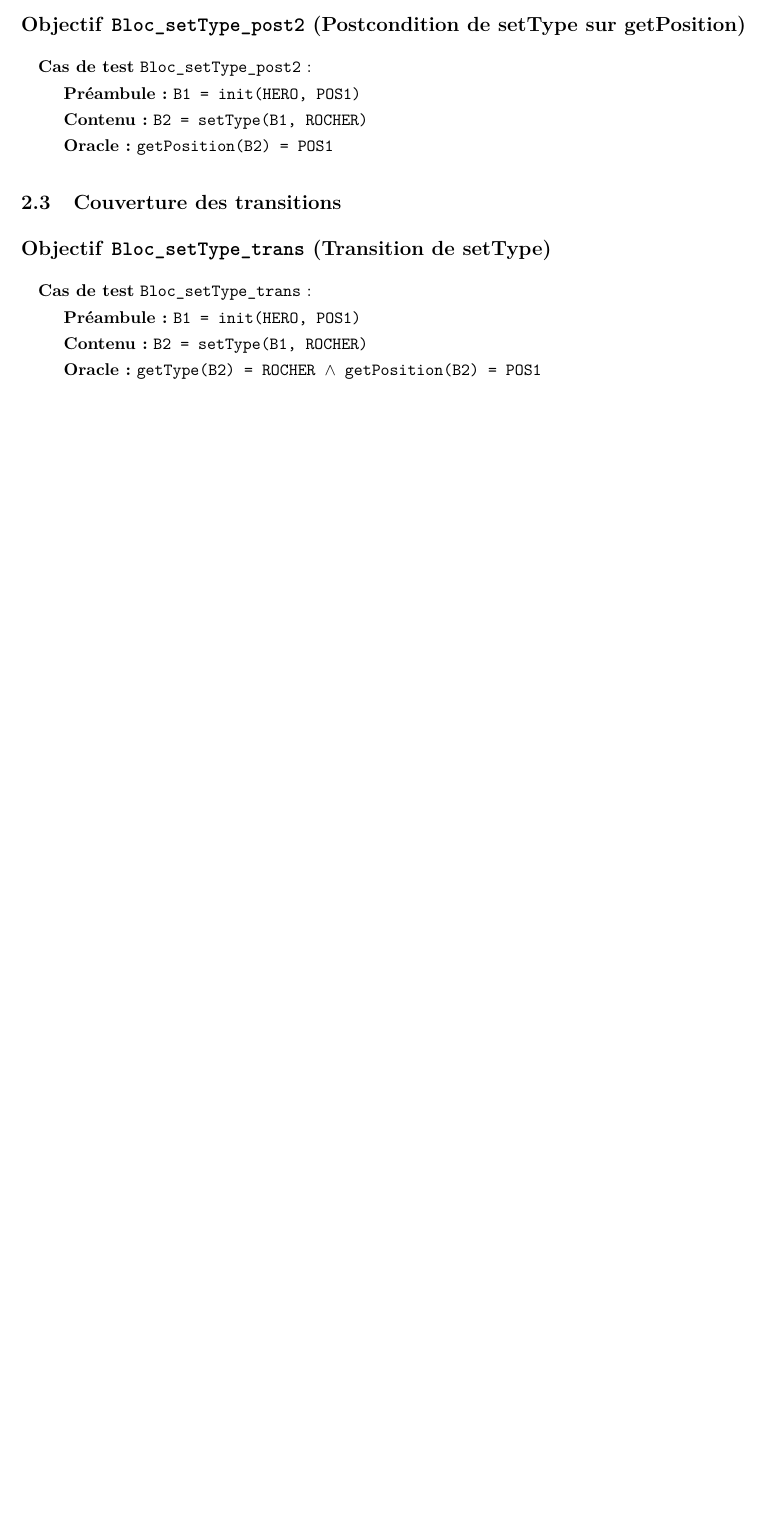
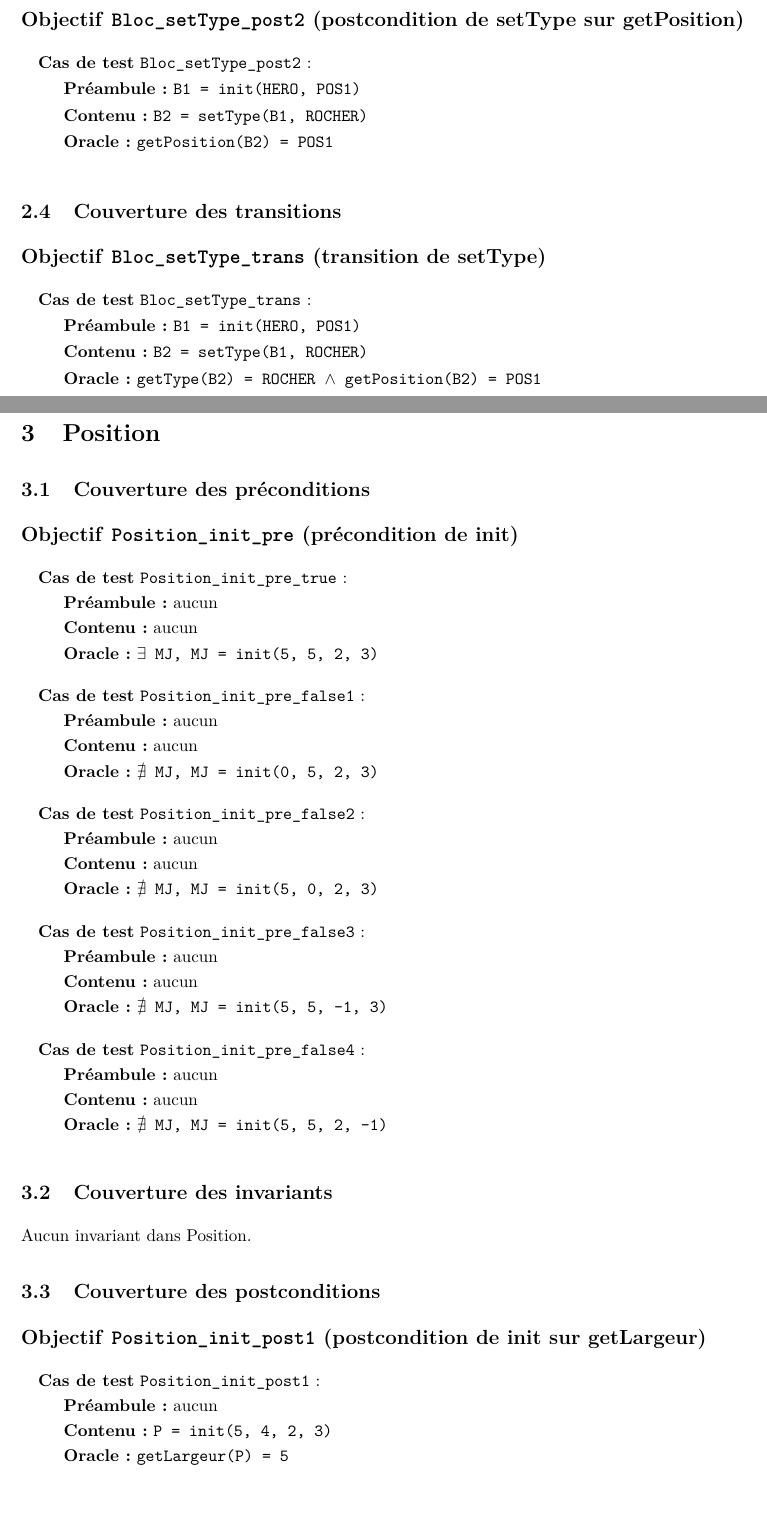
Before and after one commit to mancelin/projet_cps, a LaTeX document (rapport/tests.tex): part of page 4 of 4 before the commit and two parts of pages 4 and 5 of 7 after it, the two joined at a grey line, cut so that both start at the same text, the shorter picture padded with empty space. The pictures show the PDF file rapport/tests.pdf that the author committed with the source.

Commit message:
Tests de Position (LaTeX)

```diff
--- a/rapport/tests.tex
+++ b/rapport/tests.tex
@@ -242,10 +248,109 @@ Avec pour blocs :
 
 \subsection{Couverture des transitions}
 
-\obj{Bloc\_setType\_trans} {Transition de setType}
+\obj{Bloc\_setType\_trans} {transition de setType}
 	\begin{cas}{Bloc\_setType\_trans}
 		\pre{B1 = init(HERO, POS1)}
 		\ope{B2 = setType(B1, ROCHER)}
 		\ora{getType(B2) = ROCHER \lAND{} getPosition(B2) = POS1}
 	\end{cas}
 
+\clearpage{}
+
+
+
+
+
+
+
+
+
+
+
+
+
+
+
+
+
+
+
+
+
+\section{Position}
+
+\subsection{Couverture des préconditions}
+
+\obj{Position\_init\_pre} {précondition de init}
+
+	\begin{cas}{Position\_init\_pre\_true}
+		\npre{}
+		\nope{}
+		\ora{\lEXISTS{} MJ, MJ = init(5, 5, 2, 3)}
+	\end{cas}
+
+	\begin{cas}{Position\_init\_pre\_false1}
+		\npre{}
+		\nope{}
+		\ora{\lNEXISTS{} MJ, MJ = init(0, 5, 2, 3)}
+	\end{cas}
+
+	\begin{cas}{Position\_init\_pre\_false2}
+		\npre{}
+		\nope{}
+		\ora{\lNEXISTS{} MJ, MJ = init(5, 0, 2, 3)}
+	\end{cas}
+
+	\begin{cas}{Position\_init\_pre\_false3}
+		\npre{}
+		\nope{}
+		\ora{\lNEXISTS{} MJ, MJ = init(5, 5, -1, 3)}
+	\end{cas}
+
+	\begin{cas}{Position\_init\_pre\_false4}
+		\npre{}
+		\nope{}
+		\ora{\lNEXISTS{} MJ, MJ = init(5, 5, 2, -1)}
+	\end{cas}
+
+
+\subsection{Couverture des invariants}
+
+Aucun invariant dans Position.
+
+\subsection{Couverture des postconditions}
+
+\obj{Position\_init\_post1} {postcondition de init sur getLargeur}
+	\begin{cas} {Position\_init\_post1}
+		\npre{}
+		\ope{P = init(5, 4, 2, 3)}
+		\ora{getLargeur(P) = 5}
+	\end{cas}
+
+\obj{Position\_init\_post2} {postcondition de init sur getHauteur}
+	\begin{cas} {Position\_init\_post2}
+		\npre{}
+		\ope{P = init(5, 4, 2, 3)}
+		\ora{getHauteur(P) = 4}
+	\end{cas}
+
+
+\obj{Position\_init\_post3} {postcondition de init sur getX}
+	\begin{cas} {Position\_init\_post3}
+		\npre{}
+		\ope{P = init(5, 4, 2, 3)}
+		\ora{getX(P) = 2 \% 5}
+	\end{cas}
+
+\obj{Position\_init\_post4} {postcondition de init sur getY}
+	\begin{cas} {Position\_init\_post4}
+		\npre{}
+		\ope{P = init(5, 4, 2, 3)}
+		\ora{getY(P) = 3 \% 4}
+	\end{cas}
+
+\obj{Position\_deplacerVersDirection\_post1} {postcondition de deplacerVersDirection sur getX}
+	\begin{cas} {Position\_deplacerVersDirection\_post1\_1}
+		\pre{P1 = init(5, 4, 2, 3)}
+		\ope{P2 = deplacerVersDirection(P1, GAUCHE)}
+		\ora{getX(P2) = (2 - 1) \% 5}
@@ -251,0 +369,7 @@ Avec pour blocs :
+	\end{cas}
+
+\obj{Position\_deplacerVersDirection\_post2} {postcondition de deplacerVersDirection sur getY}
+	\begin{cas} {Position\_deplacerVersDirection\_post2\_1}
+		\pre{P1 = init(5, 4, 2, 3)}
+		\ope{P2 = deplacerVersDirection(P1, HAUT)}
+		\ora{getY(P2) = (3 - 1) \% 4}
@@ -251,0 +388 @@ Avec pour blocs :
+	\end{cas}
@@ -251,0 +395 @@ Avec pour blocs :
+		\pre{P1 = init(5, 4, 2, 3)}
```
Also changed, not shown: rapport/tests.pdf, rapport/tests.tex (87 more changed lines).
